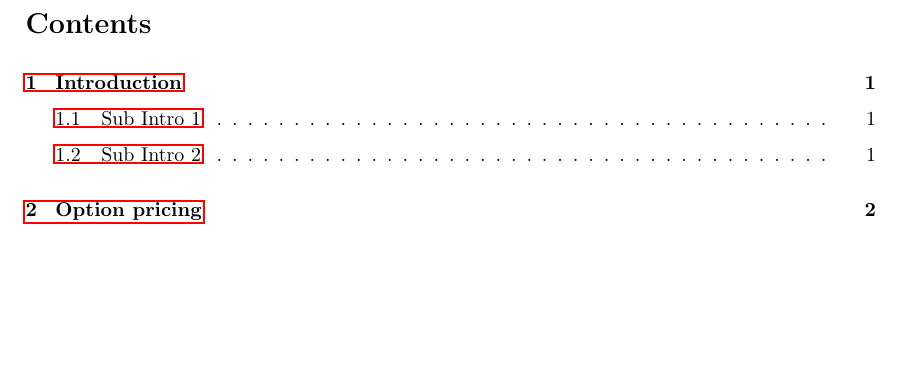
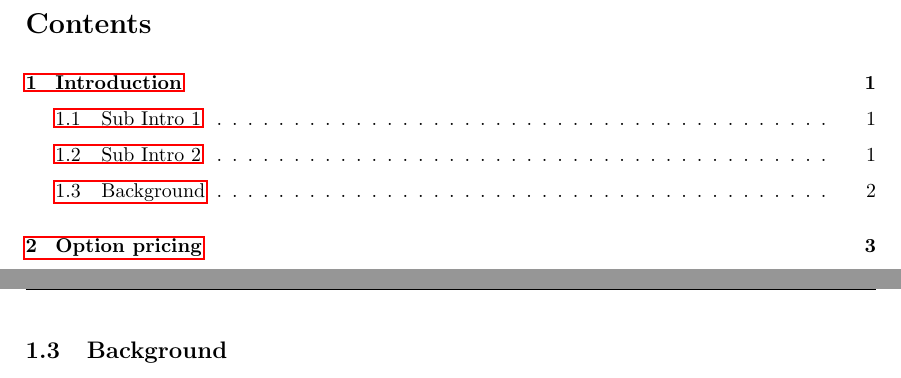
Before and after one commit to sebastianzillessen/KCLInformaticsMScProjectLayout, a LaTeX thesis (Thesis.tex, which reads contents/literature.tex): part of page 4 of 13 before the commit and two parts of pages 4 and 7 of 14 after it, the two joined at a grey line, cut so that both start at the same text, the shorter picture padded with empty space. Compiled offline with pdfLaTeX.

Commit message:
Added literature chapter

```diff
--- /dev/null
+++ b/contents/literature.tex
@@ -0,0 +1 @@
+\subsection{Background}
```
Also changed, not shown: Thesis.tex (+1 -0 lines).
